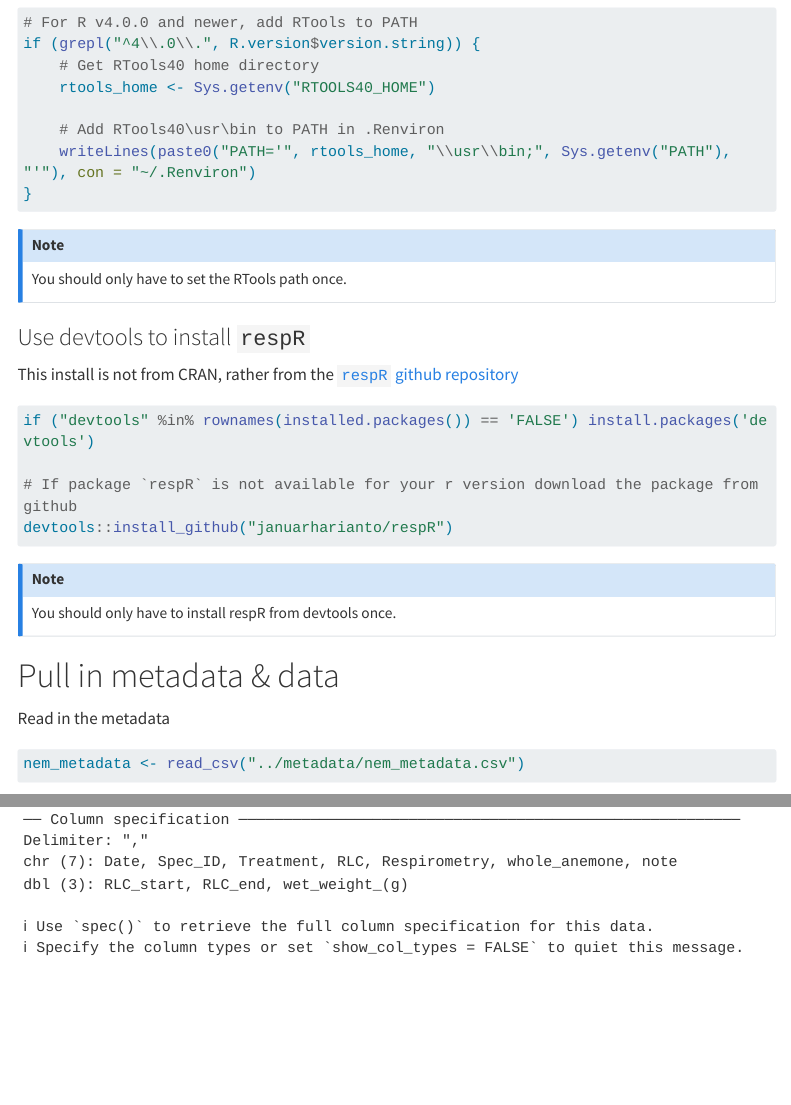
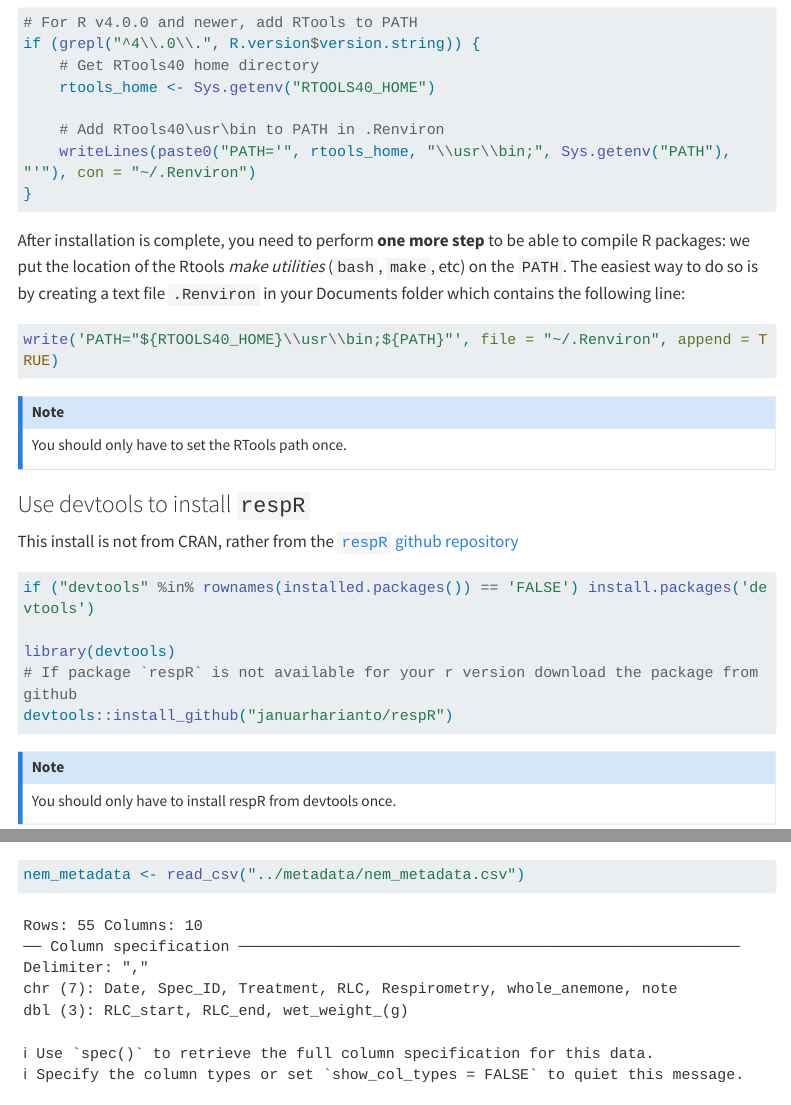
Before and after one commit to sarahtanja/anemone-leachate, a Quarto document (respirometry/respirometry.qmd): the page in a window 1100 px wide, from 2110 px down, and a second part further down, joined at a grey line. Rendered offline with R 4.5, knitr and Pandoc in place of Quarto, with nearby package versions; some code elsewhere in the file could not run offline; menus at the side of the page are left out; long lines of code are wrapped.

Commit message:
yesterday from owl

````diff
--- a/respirometry/respirometry.qmd
+++ b/respirometry/respirometry.qmd
@@ -91,6 +91,16 @@ if (grepl("^4\\.0\\.", R.version$version.string)) {
 }
 ```
 
+After installation is complete, you need to perform **one more step** to
+be able to compile R packages: we put the location of the Rtools *make
+utilities* (`bash`, `make`, etc) on the `PATH`. The easiest way to do so
+is by creating a text file `.Renviron` in your Documents folder which
+contains the following line:
+
+```{r}
+write('PATH="${RTOOLS40_HOME}\\usr\\bin;${PATH}"', file = "~/.Renviron", append = TRUE)
+```
+
 ::: callout-note
 You should only have to set the RTools path once.
 :::
@@ -103,6 +113,7 @@ repository](https://github.com/januarharianto/respR)
 ```{r}
 if ("devtools" %in% rownames(installed.packages()) == 'FALSE') install.packages('devtools')
 
+library(devtools)
 # If package `respR` is not available for your r version download the package from github
 devtools::install_github("januarharianto/respR")
 ```
````
